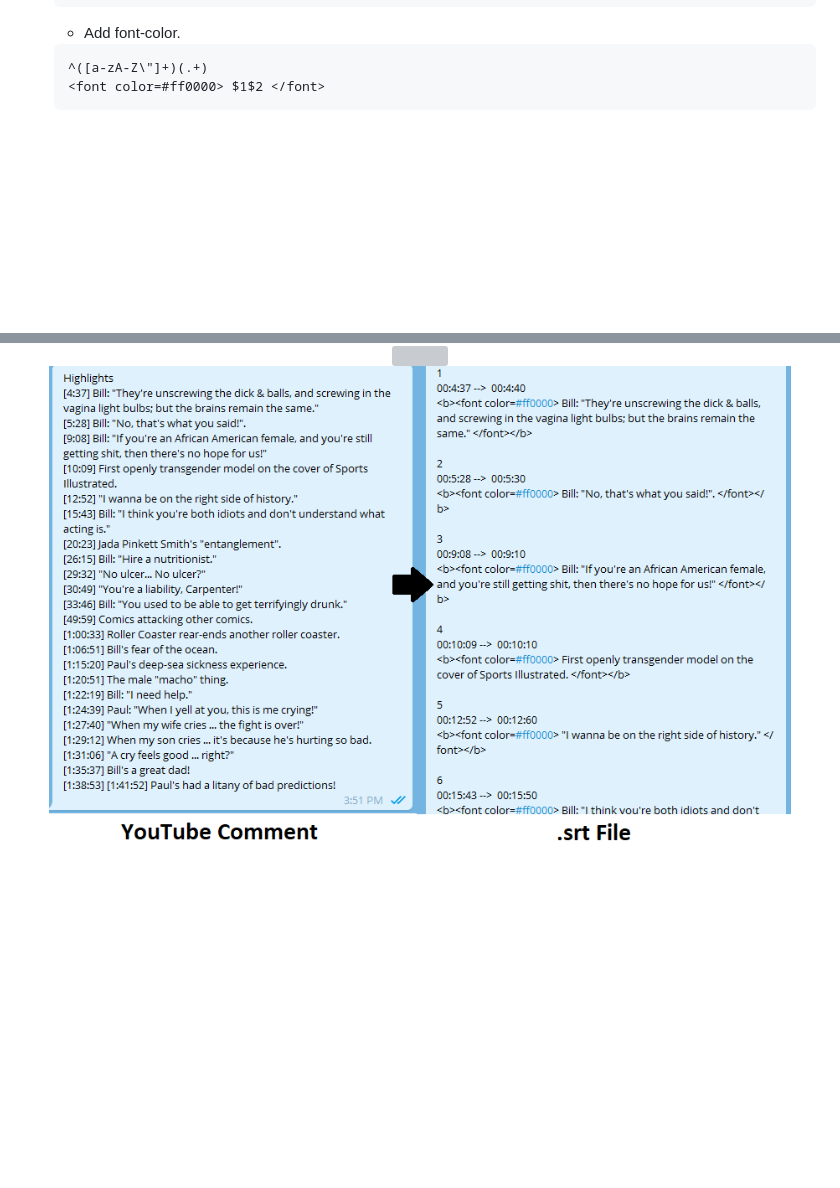
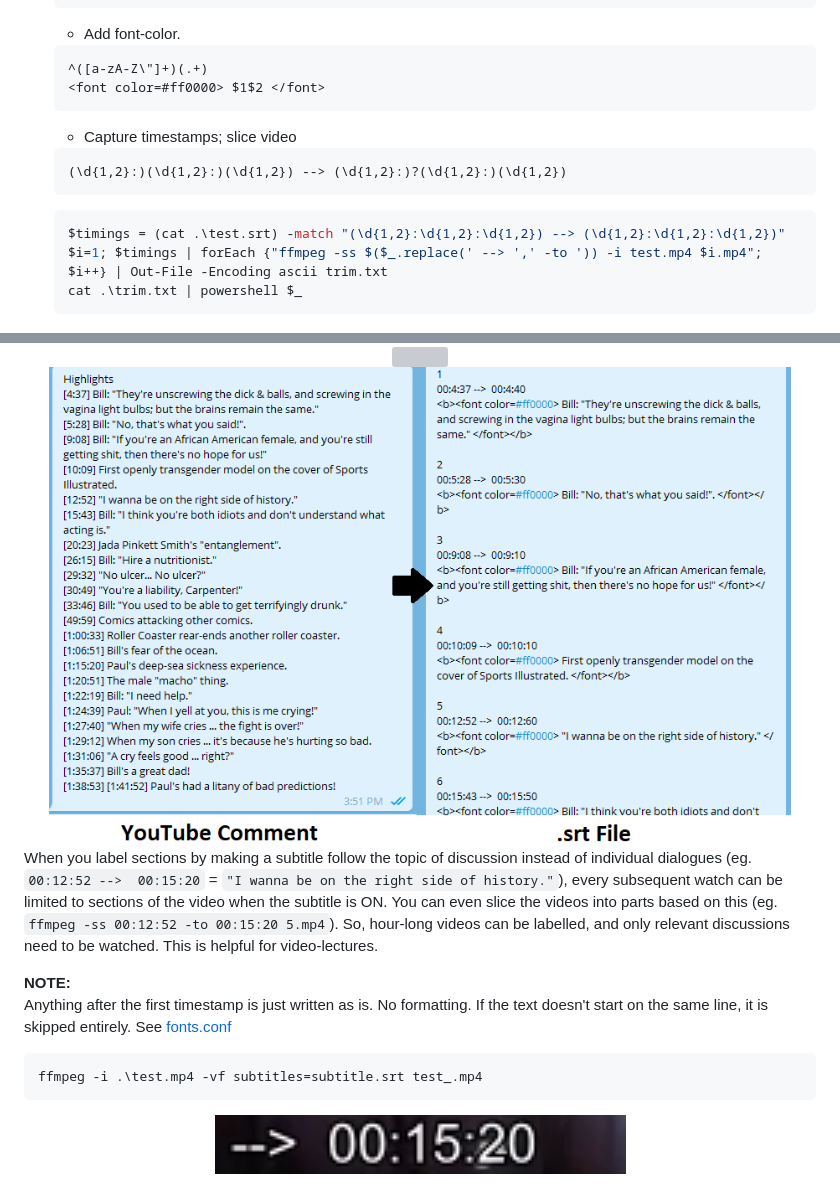
Before and after one commit to CRTejaswi/resources, a Markdown page: scraps.md, 2 parts joined by grey strips. Rendered like a GitHub page; pictures changed too: resources/error1.png (added); blank space fills up the shorter version; grey boxes are pictures that could not be loaded.

Commit message:
Scraps (Video Bookmarks)

````diff
--- a/scraps.md
+++ b/scraps.md
@@ -31,7 +31,27 @@
     <font color=#ff0000> $1$2 </font>
     ```
 
+    - Capture timestamps; slice video
+    ```
+    (\d{1,2}:)(\d{1,2}:)(\d{1,2}) --> (\d{1,2}:)?(\d{1,2}:)(\d{1,2})
+    ```
+    ```powershell
+    $timings = (cat .\test.srt) -match "(\d{1,2}:\d{1,2}:\d{1,2}) --> (\d{1,2}:\d{1,2}:\d{1,2})"
+    $i=1; $timings | forEach {"ffmpeg -ss $($_.replace(' --> ',' -to ')) -i test.mp4 $i.mp4"; $i++} | Out-File -Encoding ascii trim.txt
+    cat .\trim.txt | powershell $_
+    ```
+
 <center>
     <img src="resources/test.gif" height="480">
     <img src="resources/test.png" height="480">
 </center>
+
+When you label sections by making a subtitle follow the topic of discussion instead of individual dialogues (eg. `00:12:52 -->  00:15:20` = `"I wanna be on the right side of history."`), every subsequent watch can be limited to sections of the video when the subtitle is ON. You can even slice the videos into parts based on this (eg. `ffmpeg -ss 00:12:52 -to 00:15:20 5.mp4`). So, hour-long videos can be labelled, and only relevant discussions need to be watched. This is helpful for video-lectures.
+
+__NOTE:__ <br>
+Anything after the first timestamp is just written as is. No formatting. If the text doesn't start on the same line, it is skipped entirely. See [fonts.conf](https://http://ffmpeg.tv/fonts.conf)
+```
+ffmpeg -i .\test.mp4 -vf subtitles=subtitle.srt test_.mp4
+```
+
+<center><img src="resources/error1.png"></center>
````
